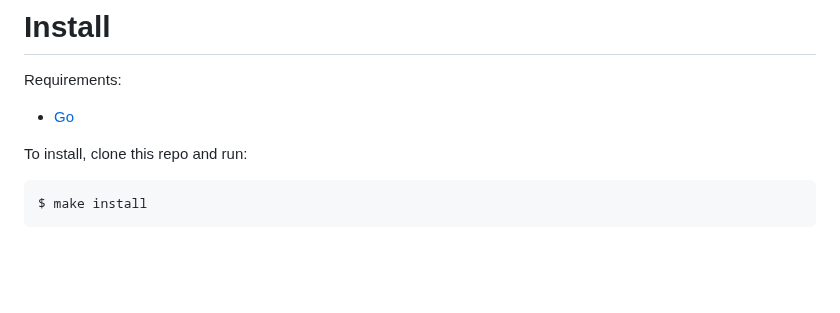
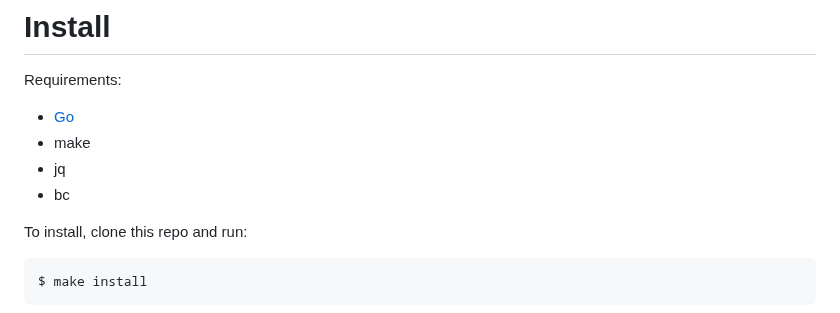
Before and after one commit to shadow-coder460o/polygon-cli, a Markdown page: README.md, the part around the change. GitHub-like rendering; blank space fills up the shorter version.

Commit message:
Added requirements

```diff
--- a/README.md
+++ b/README.md
@@ -8,6 +8,9 @@ commonly needed tools and provide interfaces and formats.
 Requirements:
 
 - [Go](https://go.dev/)
+- make
+- jq
+- bc
 
 To install, clone this repo and run:
 
```
